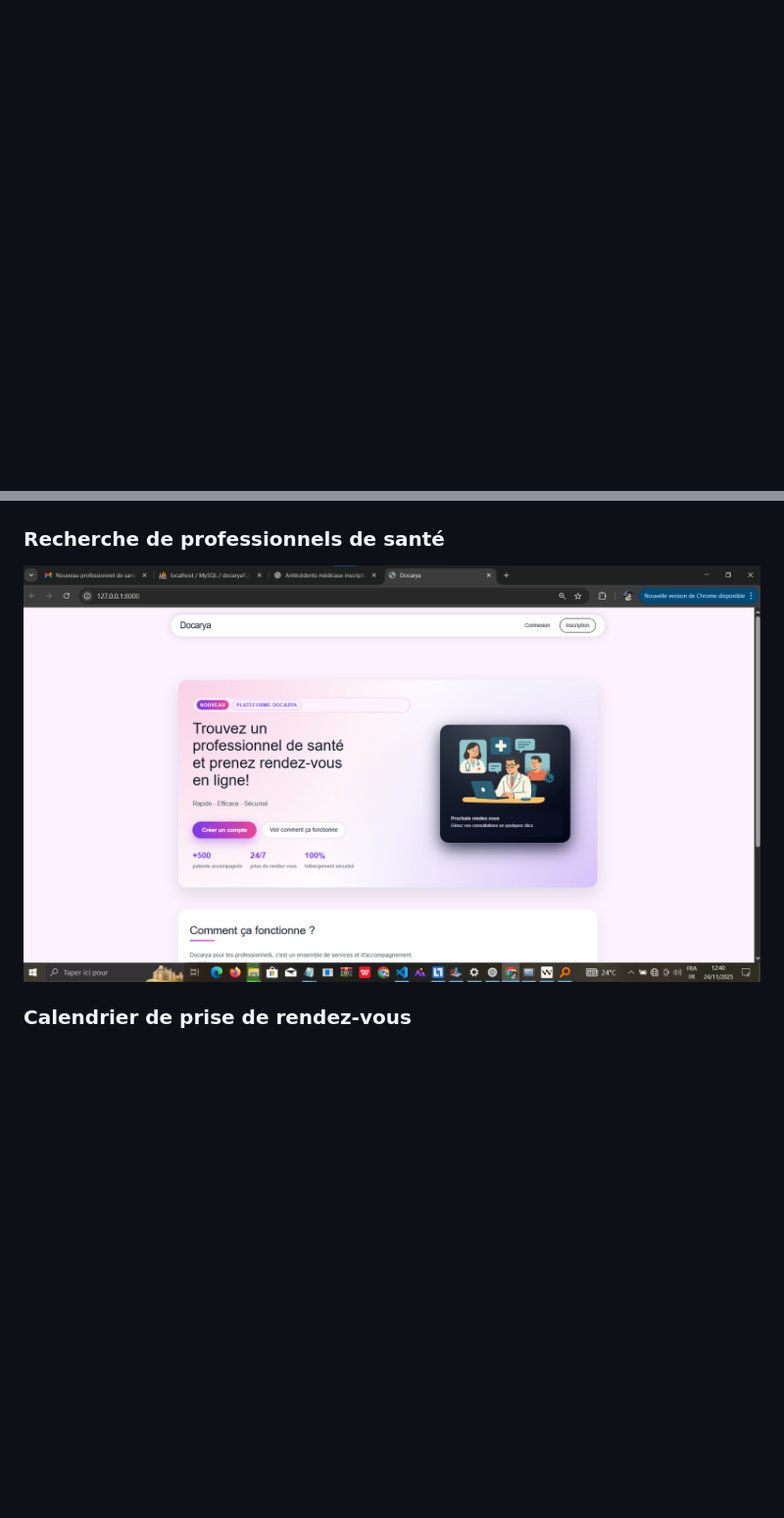
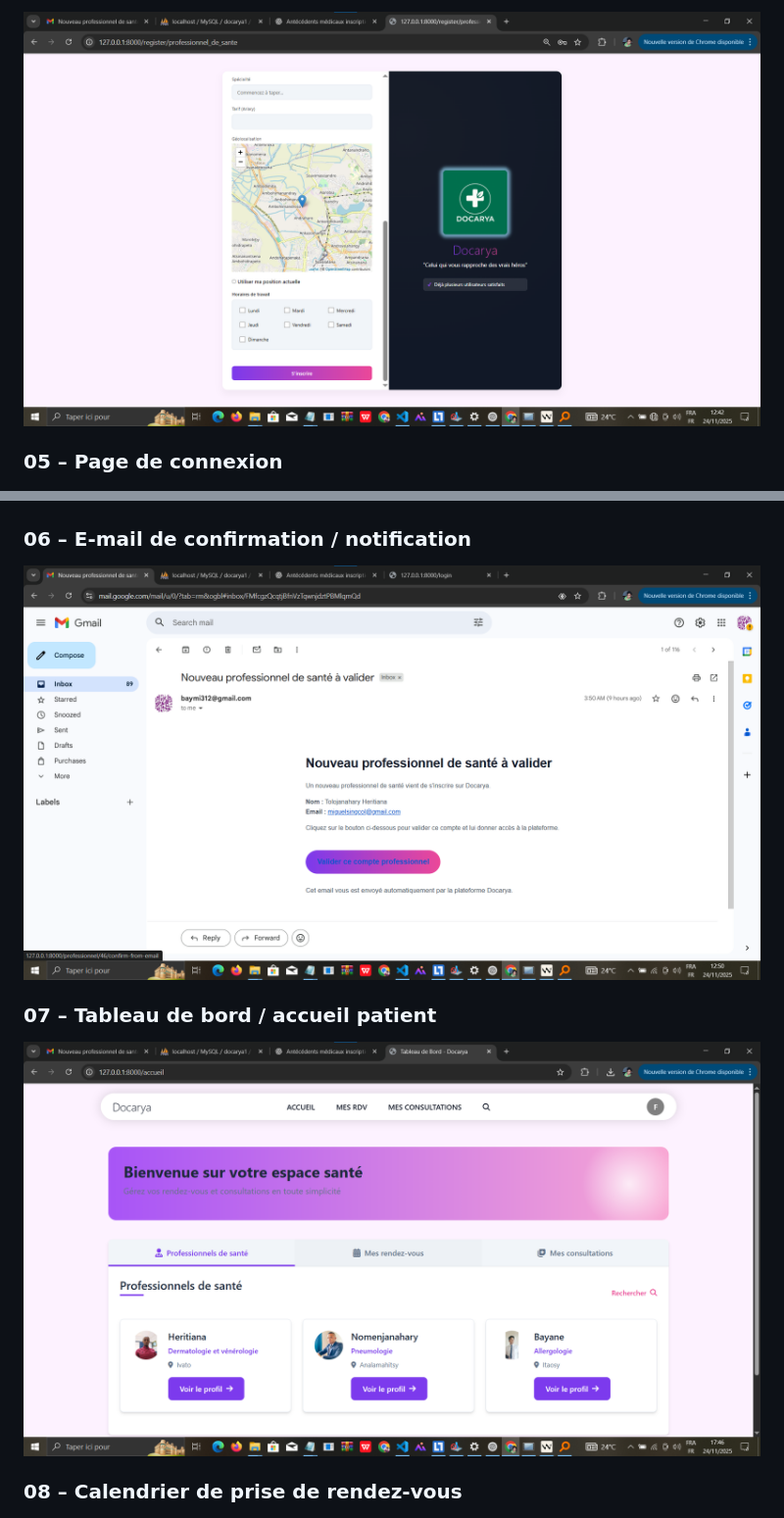
Before and after one commit to Bayane-max219/docarya-rdv-medical, a Markdown page: README.md, 2 parts joined by grey strips. Shown at 98% size. GitHub-like rendering; blank space fills up the shorter version.

Commit message:
Document all project screenshots in README

```diff
--- a/README.md
+++ b/README.md
@@ -59,11 +72,18 @@ Exemples (adaptés aux fichiers réels du projet) :
+![Formulaire professionnel](screenshoots/04-Formulaire_Dr.png)
+
+### 05 – Page de connexion
 
 ![Page de connexion](screenshoots/05-Connexion.png)
 
-### Recherche de professionnels de santé
+### 06 – E-mail de confirmation / notification
 
-![Recherche de professionnels](screenshoots/01-Accueil.png)
+![E-mail de confirmation](screenshoots/06-email.png)
 
-### Calendrier de prise de rendez-vous
+### 07 – Tableau de bord / accueil patient
+
+![Accueil patient](screenshoots/07-Accuiel_Patient.png)
+
+### 08 – Calendrier de prise de rendez-vous
 
 ![Calendrier de RDV](screenshoots/08-Calendrier.png)
 
```
Also changed, not shown: other parts of README.md (+25 -8 lines).
